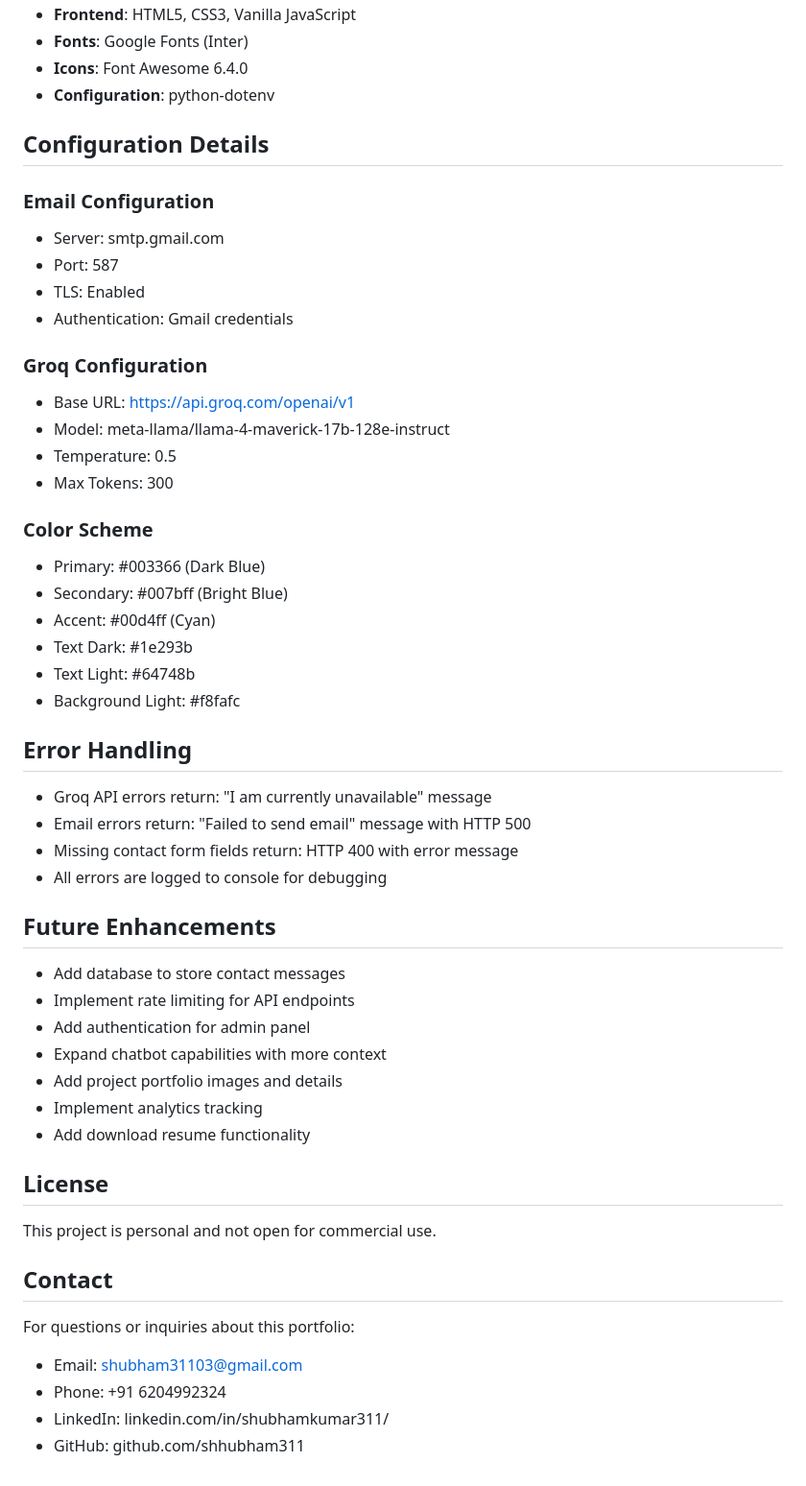
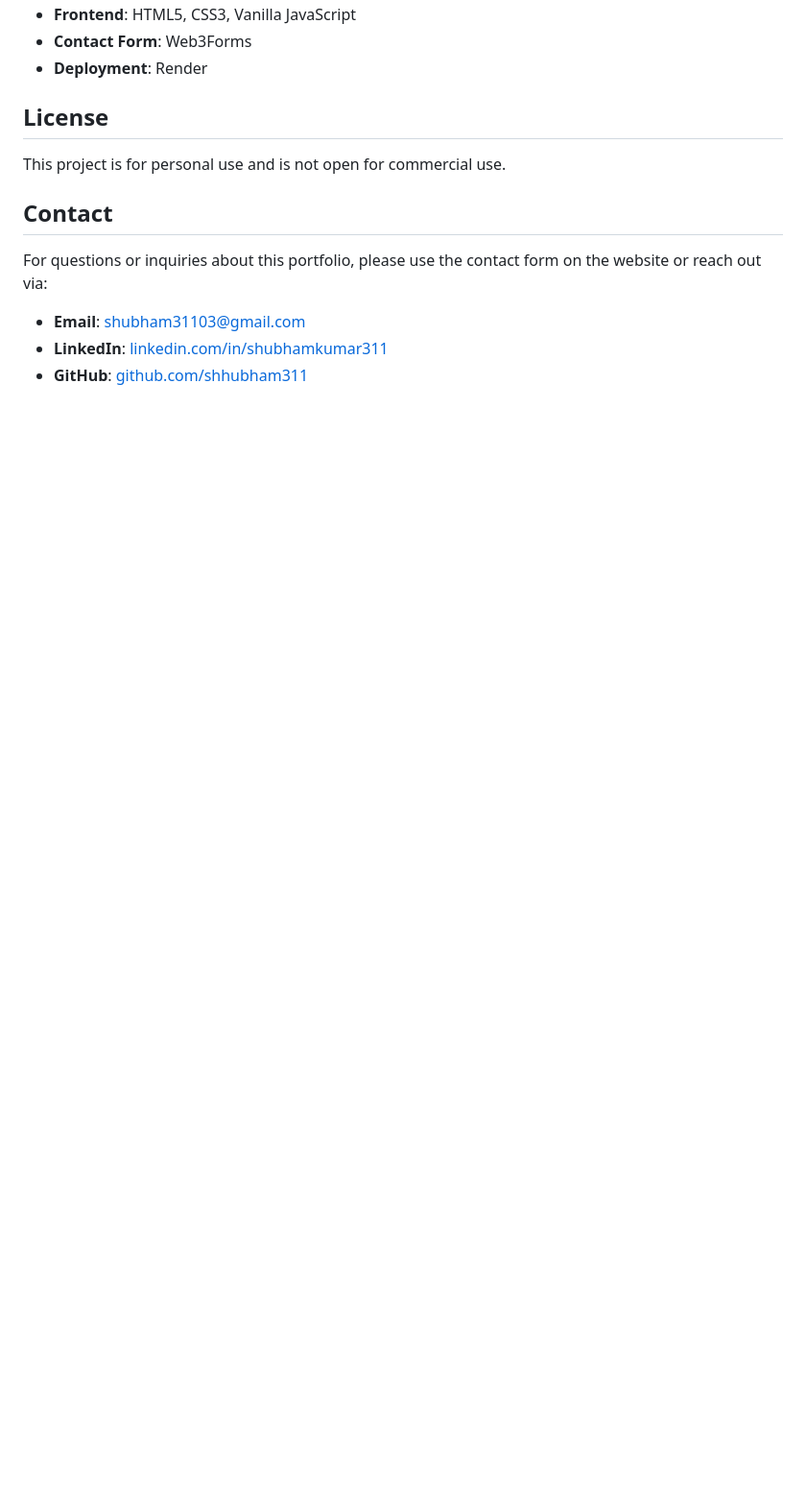
Before and after one commit to shhubham311/portfolio_website, a Markdown page: README.md, the part around one of its changes. Shown at 96% size. GitHub-like rendering; blank space fills up the shorter version.

```diff
--- a/README.md
+++ b/README.md
@@ -194,55 +147,14 @@ Handles contact form submissions and initiates asynchronous background email sen
 - **Frontend**: HTML5, CSS3, Vanilla JavaScript
-- **Fonts**: Google Fonts (Inter)
-- **Icons**: Font Awesome 6.4.0
-- **Configuration**: python-dotenv
-
-## Configuration Details
-
-### Email Configuration
-- Server: smtp.gmail.com
-- Port: 587
-- TLS: Enabled
-- Authentication: Gmail credentials
-
-### Groq Configuration
-- Base URL: https://api.groq.com/openai/v1
-- Model: meta-llama/llama-4-maverick-17b-128e-instruct
-- Temperature: 0.5
-- Max Tokens: 300
-
-### Color Scheme
-- Primary: #003366 (Dark Blue)
-- Secondary: #007bff (Bright Blue)
-- Accent: #00d4ff (Cyan)
-- Text Dark: #1e293b
-- Text Light: #64748b
-- Background Light: #f8fafc
-
-## Error Handling
-
-- Groq API errors return: "I am currently unavailable" message
-- Email errors return: "Failed to send email" message with HTTP 500
-- Missing contact form fields return: HTTP 400 with error message
-- All errors are logged to console for debugging
-
-## Future Enhancements
-
-- Add database to store contact messages
-- Implement rate limiting for API endpoints
-- Add authentication for admin panel
-- Expand chatbot capabilities with more context
-- Add project portfolio images and details
-- Implement analytics tracking
-- Add download resume functionality
+- **Contact Form**: Web3Forms
+- **Deployment**: Render
 
 ## License
 
-This project is personal and not open for commercial use.
+This project is for personal use and is not open for commercial use.
 
 ## Contact
 
-For questions or inquiries about this portfolio:
-- Email: shubham31103@gmail.com
-- Phone: +91 6204992324
-- LinkedIn: linkedin.com/in/shubhamkumar311/
-- GitHub: github.com/shhubham311
+For questions or inquiries about this portfolio, please use the contact form on the website or reach out via:
+- **Email**: shubham31103@gmail.com
+- **LinkedIn**: [linkedin.com/in/shubhamkumar311](https://linkedin.com/in/shubhamkumar311/)
+- **GitHub**: [github.com/shhubham311](https://github.com/shhubham311)
```
Also changed, not shown: other parts of README.md (+77 -124 lines).
